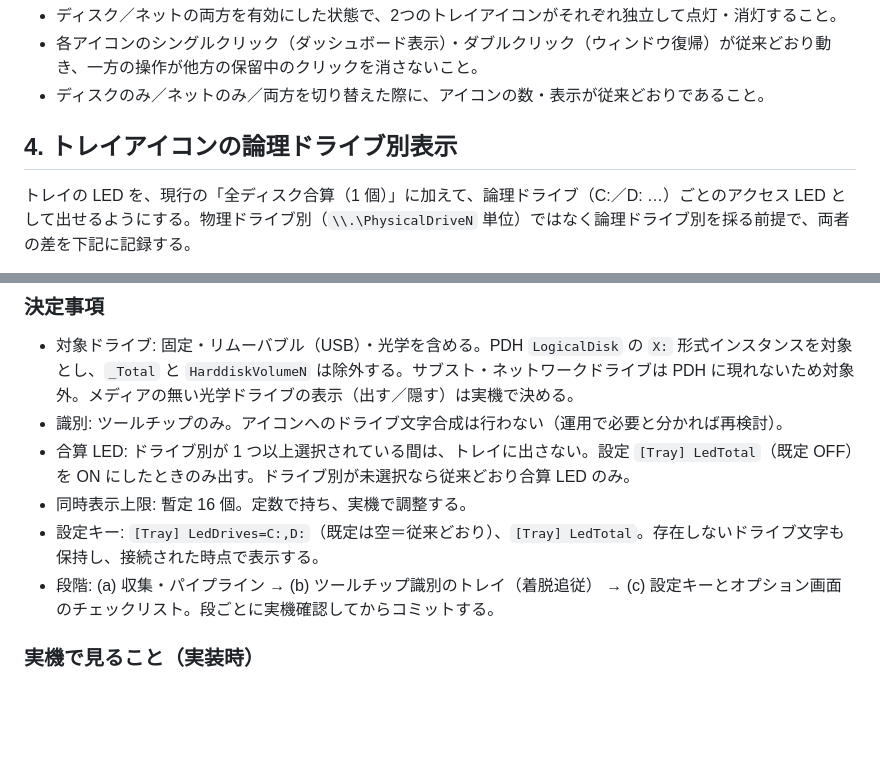
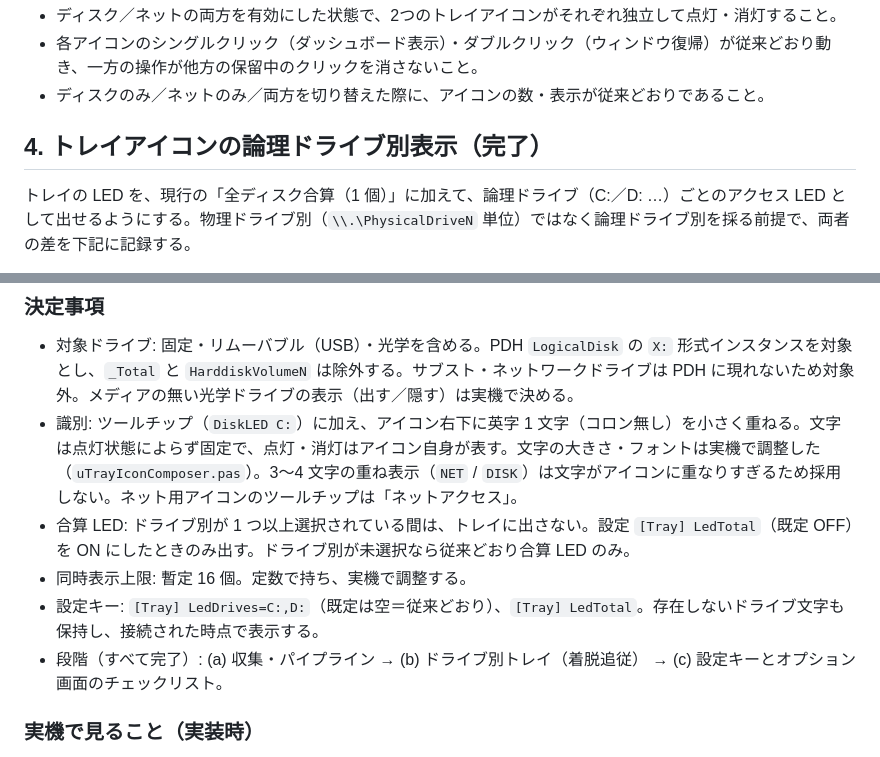
Before and after one commit to soramimi6/DiskLED, a Markdown page: docs/PLANNED-3.3.0.md, 2 parts joined by grey strips. Drawn GitHub-style; blank space fills up the shorter version.

Commit message:
Mark PLANNED-3.3.0 item 4 complete
項目4 の完了を記録し、識別方法を実装どおり（ツールチップ＋アイコン右下の文字）に更新。

Mark PLANNED-3.3.0 item 4 complete and update the identification
decision to match the implementation (tooltip plus a letter overlay).

Co-Authored-By: Claude Sonnet 5 <noreply@anthropic.com>

```diff
--- a/docs/PLANNED-3.3.0.md
+++ b/docs/PLANNED-3.3.0.md
@@ -98,7 +98,7 @@
 - 各アイコンのシングルクリック（ダッシュボード表示）・ダブルクリック（ウィンドウ復帰）が従来どおり動き、一方の操作が他方の保留中のクリックを消さないこと。
 - ディスクのみ／ネットのみ／両方を切り替えた際に、アイコンの数・表示が従来どおりであること。
 
-## 4. トレイアイコンの論理ドライブ別表示
+## 4. トレイアイコンの論理ドライブ別表示（完了）
 
 トレイの LED を、現行の「全ディスク合算（1 個）」に加えて、論理ドライブ（C:／D: …）ごとのアクセス LED として出せるようにする。物理ドライブ別（`\\.\PhysicalDriveN` 単位）ではなく論理ドライブ別を採る前提で、両者の差を下記に記録する。
 
@@ -131,11 +131,11 @@
 ### 決定事項
 
 - 対象ドライブ: 固定・リムーバブル（USB）・光学を含める。PDH `LogicalDisk` の `X:` 形式インスタンスを対象とし、`_Total` と `HarddiskVolumeN` は除外する。サブスト・ネットワークドライブは PDH に現れないため対象外。メディアの無い光学ドライブの表示（出す／隠す）は実機で決める。
-- 識別: ツールチップのみ。アイコンへのドライブ文字合成は行わない（運用で必要と分かれば再検討）。
+- 識別: ツールチップ（`DiskLED C:`）に加え、アイコン右下に英字 1 文字（コロン無し）を小さく重ねる。文字は点灯状態によらず固定で、点灯・消灯はアイコン自身が表す。文字の大きさ・フォントは実機で調整した（`uTrayIconComposer.pas`）。3〜4 文字の重ね表示（`NET` / `DISK`）は文字がアイコンに重なりすぎるため採用しない。ネット用アイコンのツールチップは「ネットアクセス」。
 - 合算 LED: ドライブ別が 1 つ以上選択されている間は、トレイに出さない。設定 `[Tray] LedTotal`（既定 OFF）を ON にしたときのみ出す。ドライブ別が未選択なら従来どおり合算 LED のみ。
 - 同時表示上限: 暫定 16 個。定数で持ち、実機で調整する。
 - 設定キー: `[Tray] LedDrives=C:,D:`（既定は空＝従来どおり）、`[Tray] LedTotal`。存在しないドライブ文字も保持し、接続された時点で表示する。
-- 段階: (a) 収集・パイプライン → (b) ツールチップ識別のトレイ（着脱追従） → (c) 設定キーとオプション画面のチェックリスト。段ごとに実機確認してからコミットする。
+- 段階（すべて完了）: (a) 収集・パイプライン → (b) ドライブ別トレイ（着脱追従） → (c) 設定キーとオプション画面のチェックリスト。
 
 ### 実機で見ること（実装時）
 
```
